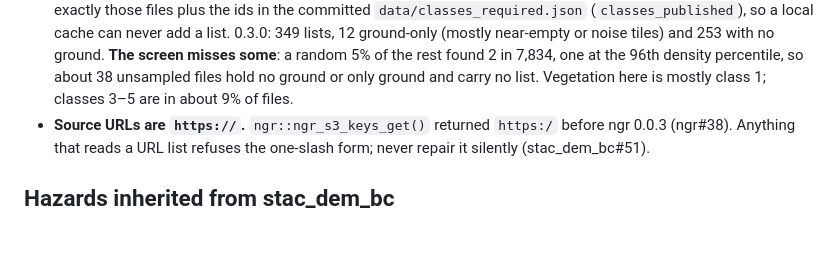
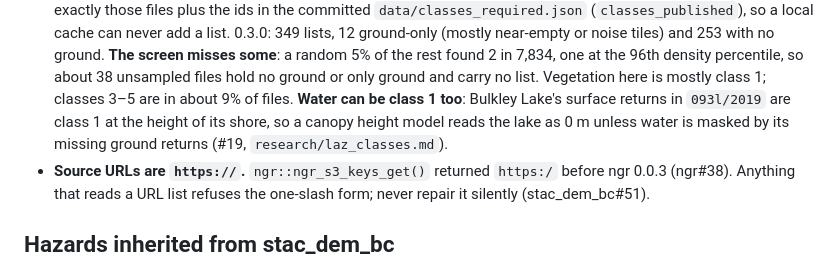
Before and after one commit to NewGraphEnvironment/stac_pointcloud_bc, a Markdown page: CLAUDE.md, the part around the change. GitHub-like rendering; blank space fills up the shorter version.

Commit message:
CLAUDE.md: water can be class 1 (#19)
Co-Authored-By: Claude Opus 5.5 <noreply@anthropic.com>
Claude-Session: https://claude.ai/code/session_01KEkr2CZVANUDWtqjrfHosn

```diff
--- a/CLAUDE.md
+++ b/CLAUDE.md
@@ -76,6 +76,9 @@ treating the repo as a Python package (#9).
   253 with no ground. **The screen misses some**: a random 5% of the rest found 2 in 7,834,
   one at the 96th density percentile, so about 38 unsampled files hold no ground or only
   ground and carry no list. Vegetation here is mostly class 1; classes 3–5 are in about 9% of files.
+  **Water can be class 1 too**: Bulkley Lake's surface returns in `093l/2019` are class 1 at the
+  height of its shore, so a canopy height model reads the lake as 0 m unless water is masked by
+  its missing ground returns (#19, `research/laz_classes.md`).
 - **Source URLs are `https://`.** `ngr::ngr_s3_keys_get()` returned `https:/` before ngr
   0.0.3 (ngr#38). Anything that reads a URL list refuses the one-slash form; never
   repair it silently (stac_dem_bc#51).
```
